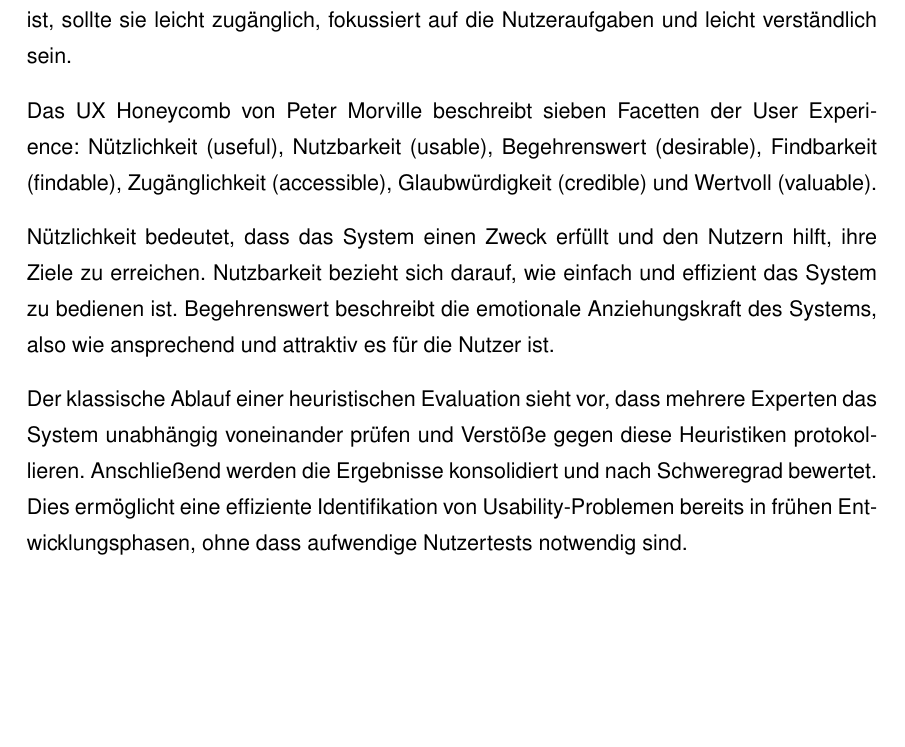
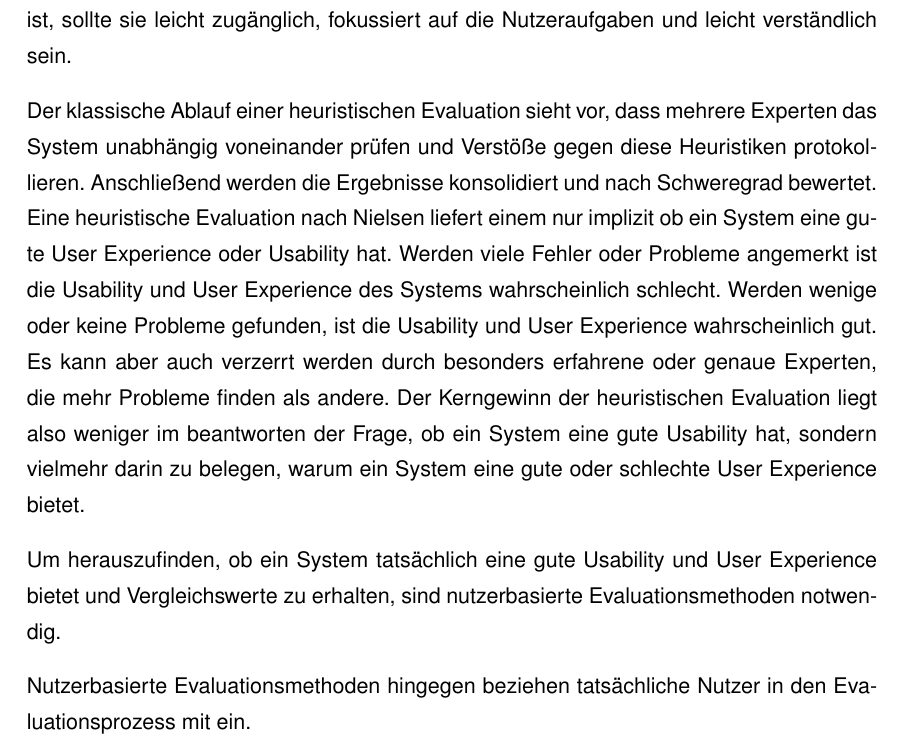
Before and after one commit to Pixelfehler310/latex_project, a LaTeX thesis (thesis_main.tex, which reads kapitel/grundlagen/chapters/hcd_usability.tex): part of page 21 of 27, cut so that both start at the same text, the shorter picture padded with empty space. Compiled offline with pdfLaTeX.

Commit message:
More Text in HCD 12 + Maybe Rework MDD

```diff
--- a/kapitel/grundlagen/chapters/hcd_usability.tex
+++ b/kapitel/grundlagen/chapters/hcd_usability.tex
@@ -231,16 +231,15 @@ Das beste System benötigt keine Dokumentation, aber wenn sie notwendig ist, sol
 % addsrc: nielsens primärquelle 1994a und 1994b aus obigem artikel
 % ? Wie quotet man das dann?
 
-% refine Das hier auch in den Text einbauen?
-% Es gibt auch die Gestaltungsgesetze von Shneiderman oder das Honeycomb Modell von Morville, die als Bewertungsgrundlage dienen können. % src: Shneiderman 1998; Morville 2004
-% Da in dieser Arbeit jedoch nach Nielsens Heuristiken evaluiert wird und die Modelle in ihren Inhalten sehr ähnlich sind, werden sie an dieser Stelle nicht weiter ausgeführt.
+Der klassische Ablauf einer heuristischen Evaluation sieht vor, dass mehrere Experten das System unabhängig voneinander prüfen und Verstöße gegen diese Heuristiken protokollieren. Anschließend werden die Ergebnisse konsolidiert und nach Schweregrad bewertet.
+% addsrc, kp welche quelle von Nielsen (1994), aber sind ja nur so 5
+Eine heuristische Evaluation nach Nielsen liefert einem nur implizit ob ein System eine gute User Experience oder Usability hat. Werden viele Fehler oder Probleme angemerkt ist die Usability und User Experience des Systems wahrscheinlich schlecht. Werden wenige oder keine Probleme gefunden, ist die Usability und User Experience wahrscheinlich gut. % nosrc
+Es kann aber auch verzerrt werden durch besonders erfahrene oder genaue Experten, die mehr Probleme finden als andere. % nosrc
+Der Kerngewinn der heuristischen Evaluation liegt also weniger im beantworten der Frage, ob ein System eine gute Usability hat, sondern vielmehr darin zu belegen, warum ein System eine gute oder schlechte User Experience bietet.
+
+Um herauszufinden, ob ein System tatsächlich eine gute Usability und User Experience bietet und Vergleichswerte zu erhalten, sind nutzerbasierte Evaluationsmethoden notwendig. % nosrc
 
 
 
-Das UX Honeycomb von Peter Morville beschreibt sieben Facetten der User Experience: Nützlichkeit (useful), Nutzbarkeit (usable), Begehrenswert (desirable), Findbarkeit (findable), Zugänglichkeit (accessible), Glaubwürdigkeit (credible) und Wertvoll (valuable). % src: UX Honeycomb, Morville 2004
-
-Nützlichkeit bedeutet, dass das System einen Zweck erfüllt und den Nutzern hilft, ihre Ziele zu erreichen. Nutzbarkeit bezieht sich darauf, wie einfach und effizient das System zu bedienen ist. Begehrenswert beschreibt die emotionale Anziehungskraft des Systems, also wie ansprechend und attraktiv es für die Nutzer ist. % src: UX Honeycomb, Morville 2004
-
-Der klassische Ablauf einer heuristischen Evaluation sieht vor, dass mehrere Experten das System unabhängig voneinander prüfen und Verstöße gegen diese Heuristiken protokollieren. Anschließend werden die Ergebnisse konsolidiert und nach Schweregrad bewertet. % src: Nielsen 1994
-% refine, kp welche von Nielsen, aber sind ja nur so 5
-Dies ermöglicht eine effiziente Identifikation von Usability-Problemen bereits in frühen Entwicklungsphasen, ohne dass aufwendige Nutzertests notwendig sind.
+Nutzerbasierte Evaluationsmethoden hingegen beziehen tatsächliche Nutzer in den Evaluationsprozess mit ein. % verify: ISO 9241-210, p. 17
+% addsrc
```
Also changed, not shown: kapitel/grundlagen/chapters/modelgetriebene_entwicklung.tex (+3 -0 lines), kapitel/grundlagen/chapters/hcd_usability.tex (2 more changed lines), 1 other file.
